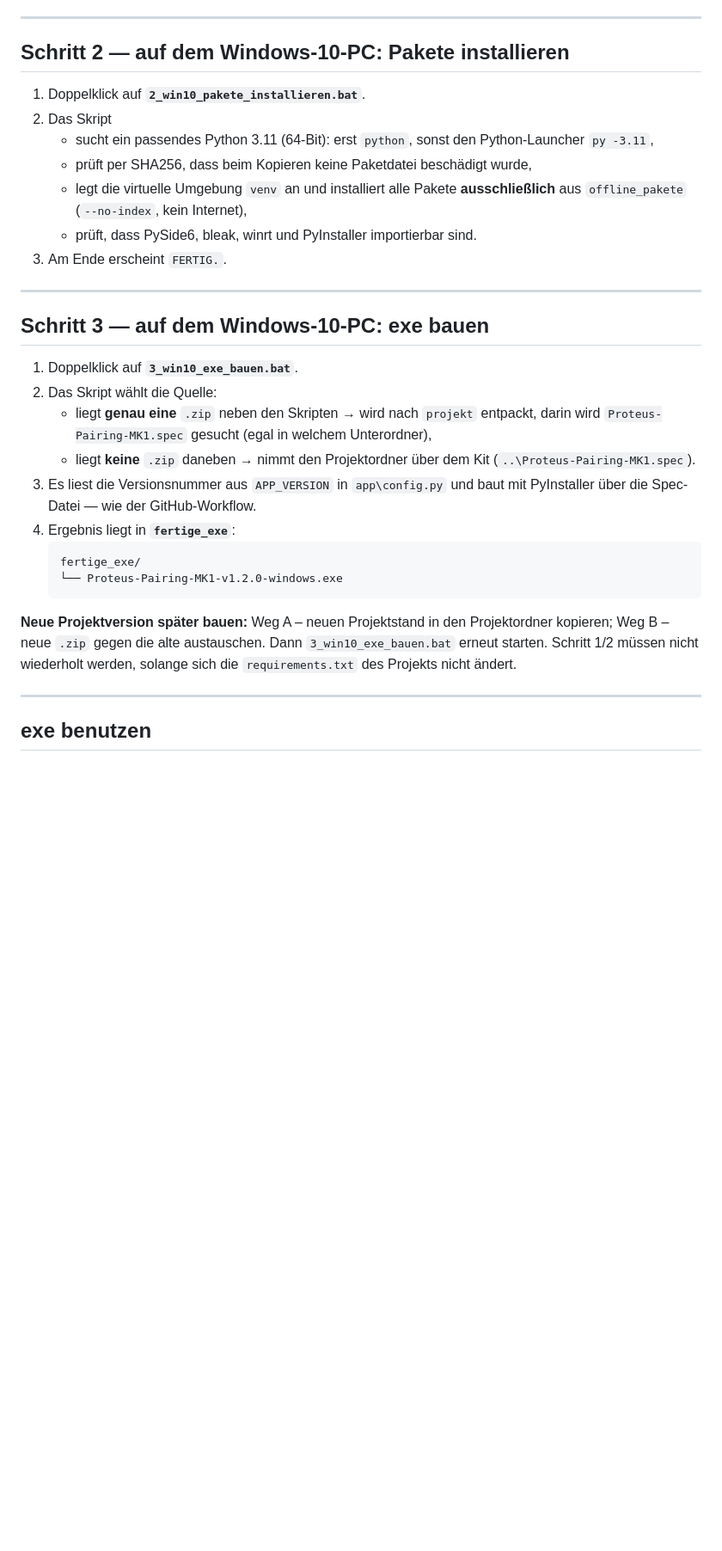
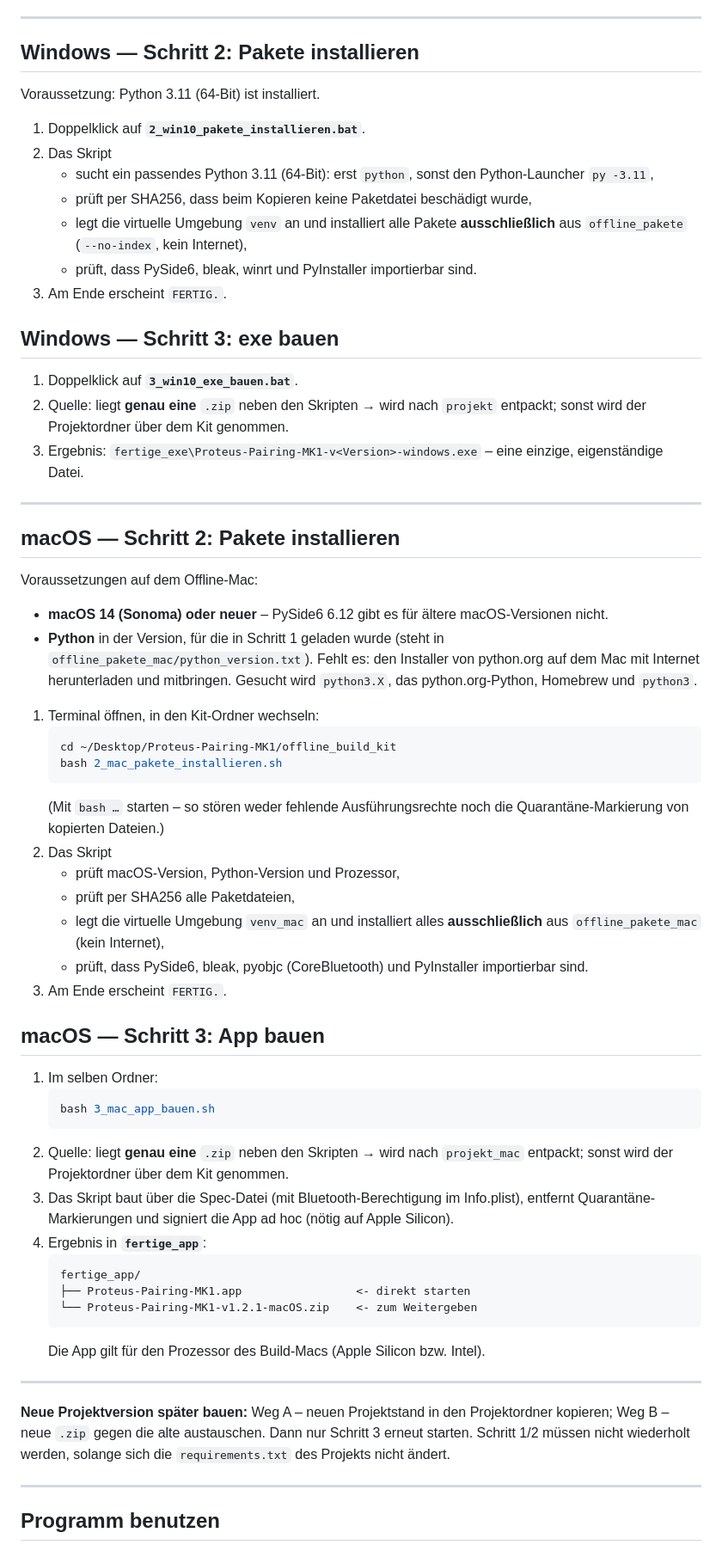
Before and after one commit to Scorch1262/Proteus-Pairing-MK1, a Markdown page: offline_build_kit/ANLEITUNG.md, the part around one of its changes. Shown at 86% size. Rendered like a GitHub page; blank space fills up the shorter version.

````diff
--- a/offline_build_kit/ANLEITUNG.md
+++ b/offline_build_kit/ANLEITUNG.md
@@ -68,7 +82,9 @@ Das Kit liegt im Repo im Ordner `offline_build_kit`. Es gibt zwei Wege:
 
 ---
 
-## Schritt 2 — auf dem Windows-10-PC: Pakete installieren
+## Windows — Schritt 2: Pakete installieren
+
+Voraussetzung: Python 3.11 (64-Bit) ist installiert.
 
 1. Doppelklick auf **`2_win10_pakete_installieren.bat`**.
 2. Das Skript
@@ -77,37 +93,73 @@ Das Kit liegt im Repo im Ordner `offline_build_kit`. Es gibt zwei Wege:
    - prüft per SHA256, dass beim Kopieren keine Paketdatei beschädigt
      wurde,
    - legt die virtuelle Umgebung `venv` an und installiert alle Pakete
-     **ausschließlich** aus `offline_pakete` (`--no-index`, kein
-     Internet),
+     **ausschließlich** aus `offline_pakete` (`--no-index`, kein Internet),
    - prüft, dass PySide6, bleak, winrt und PyInstaller importierbar sind.
 3. Am Ende erscheint `FERTIG.`.
 
+## Windows — Schritt 3: exe bauen
+
+1. Doppelklick auf **`3_win10_exe_bauen.bat`**.
+2. Quelle: liegt **genau eine** `.zip` neben den Skripten → wird nach
+   `projekt` entpackt; sonst wird der Projektordner über dem Kit genommen.
+3. Ergebnis: `fertige_exe\Proteus-Pairing-MK1-v<Version>-windows.exe`
+   – eine einzige, eigenständige Datei.
+
 ---
 
-## Schritt 3 — auf dem Windows-10-PC: exe bauen
+## macOS — Schritt 2: Pakete installieren
 
-1. Doppelklick auf **`3_win10_exe_bauen.bat`**.
-2. Das Skript wählt die Quelle:
-   - liegt **genau eine** `.zip` neben den Skripten → wird nach
-     `projekt` entpackt, darin wird `Proteus-Pairing-MK1.spec` gesucht
-     (egal in welchem Unterordner),
-   - liegt **keine** `.zip` daneben → nimmt den Projektordner über dem
-     Kit (`..\Proteus-Pairing-MK1.spec`).
-3. Es liest die Versionsnummer aus `APP_VERSION` in `app\config.py`
-   und baut mit PyInstaller über die Spec-Datei — wie der GitHub-Workflow.
-4. Ergebnis liegt in **`fertige_exe`**:
+Voraussetzungen auf dem Offline-Mac:
+- **macOS 14 (Sonoma) oder neuer** – PySide6 6.12 gibt es für ältere
+  macOS-Versionen nicht.
+- **Python** in der Version, für die in Schritt 1 geladen wurde (steht
+  in `offline_pakete_mac/python_version.txt`). Fehlt es: den Installer
+  von python.org auf dem Mac mit Internet herunterladen und mitbringen.
+  Gesucht wird `python3.X`, das python.org-Python, Homebrew und `python3`.
+
+1. Terminal öffnen, in den Kit-Ordner wechseln:
+   ```bash
+   cd ~/Desktop/Proteus-Pairing-MK1/offline_build_kit
+   bash 2_mac_pakete_installieren.sh
    ```
-   fertige_exe/
-   └── Proteus-Pairing-MK1-v1.2.0-windows.exe
+   (Mit `bash …` starten – so stören weder fehlende Ausführungsrechte
+   noch die Quarantäne-Markierung von kopierten Dateien.)
+2. Das Skript
+   - prüft macOS-Version, Python-Version und Prozessor,
+   - prüft per SHA256 alle Paketdateien,
+   - legt die virtuelle Umgebung `venv_mac` an und installiert alles
+     **ausschließlich** aus `offline_pakete_mac` (kein Internet),
+   - prüft, dass PySide6, bleak, pyobjc (CoreBluetooth) und PyInstaller
+     importierbar sind.
+3. Am Ende erscheint `FERTIG.`.
+
+## macOS — Schritt 3: App bauen
+
+1. Im selben Ordner:
+   ```bash
+   bash 3_mac_app_bauen.sh
    ```
+2. Quelle: liegt **genau eine** `.zip` neben den Skripten → wird nach
+   `projekt_mac` entpackt; sonst wird der Projektordner über dem Kit genommen.
+3. Das Skript baut über die Spec-Datei (mit Bluetooth-Berechtigung im
+   Info.plist), entfernt Quarantäne-Markierungen und signiert die App
+   ad hoc (nötig auf Apple Silicon).
+4. Ergebnis in **`fertige_app`**:
+   ```
+   fertige_app/
+   ├── Proteus-Pairing-MK1.app                 <- direkt starten
+   └── Proteus-Pairing-MK1-v1.2.1-macOS.zip    <- zum Weitergeben
+   ```
+   Die App gilt für den Prozessor des Build-Macs (Apple Silicon bzw. Intel).
+
+---
 
 **Neue Projektversion später bauen:** Weg A – neuen Projektstand in den
 Projektordner kopieren; Weg B – neue `.zip` gegen die alte austauschen.
-Dann `3_win10_exe_bauen.bat` erneut starten. Schritt 1/2 müssen nicht
-wiederholt werden, solange sich die `requirements.txt` des Projekts
-nicht ändert.
+Dann nur Schritt 3 erneut starten. Schritt 1/2 müssen nicht wiederholt
+werden, solange sich die `requirements.txt` des Projekts nicht ändert.
 
 ---
 
-## exe benutzen
+## Programm benutzen
 
````
Also changed, not shown: other parts of offline_build_kit/ANLEITUNG.md (+83 -65 lines), README.md (+16 -12 lines), docs/screenshot.png, 10 other files.
